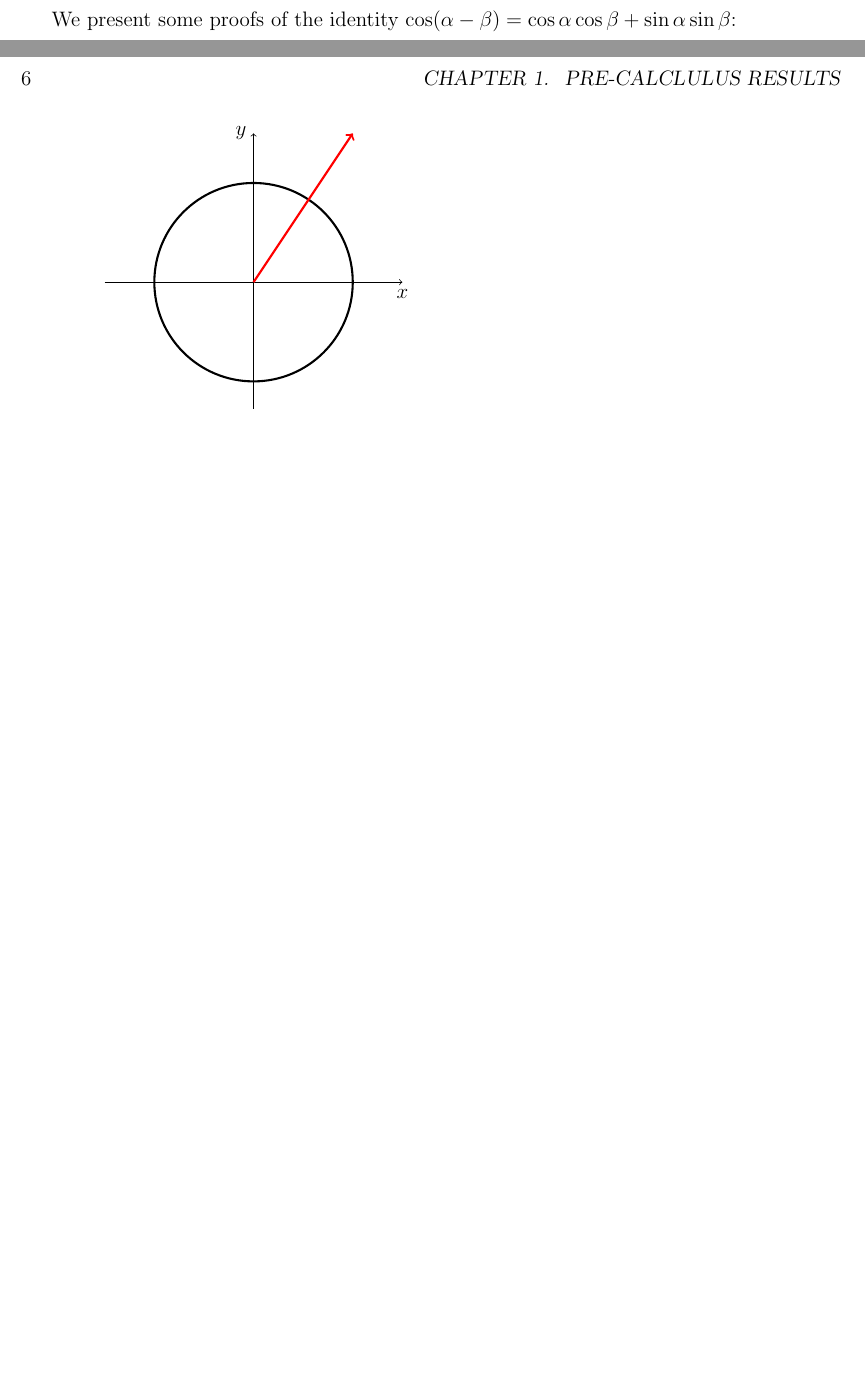
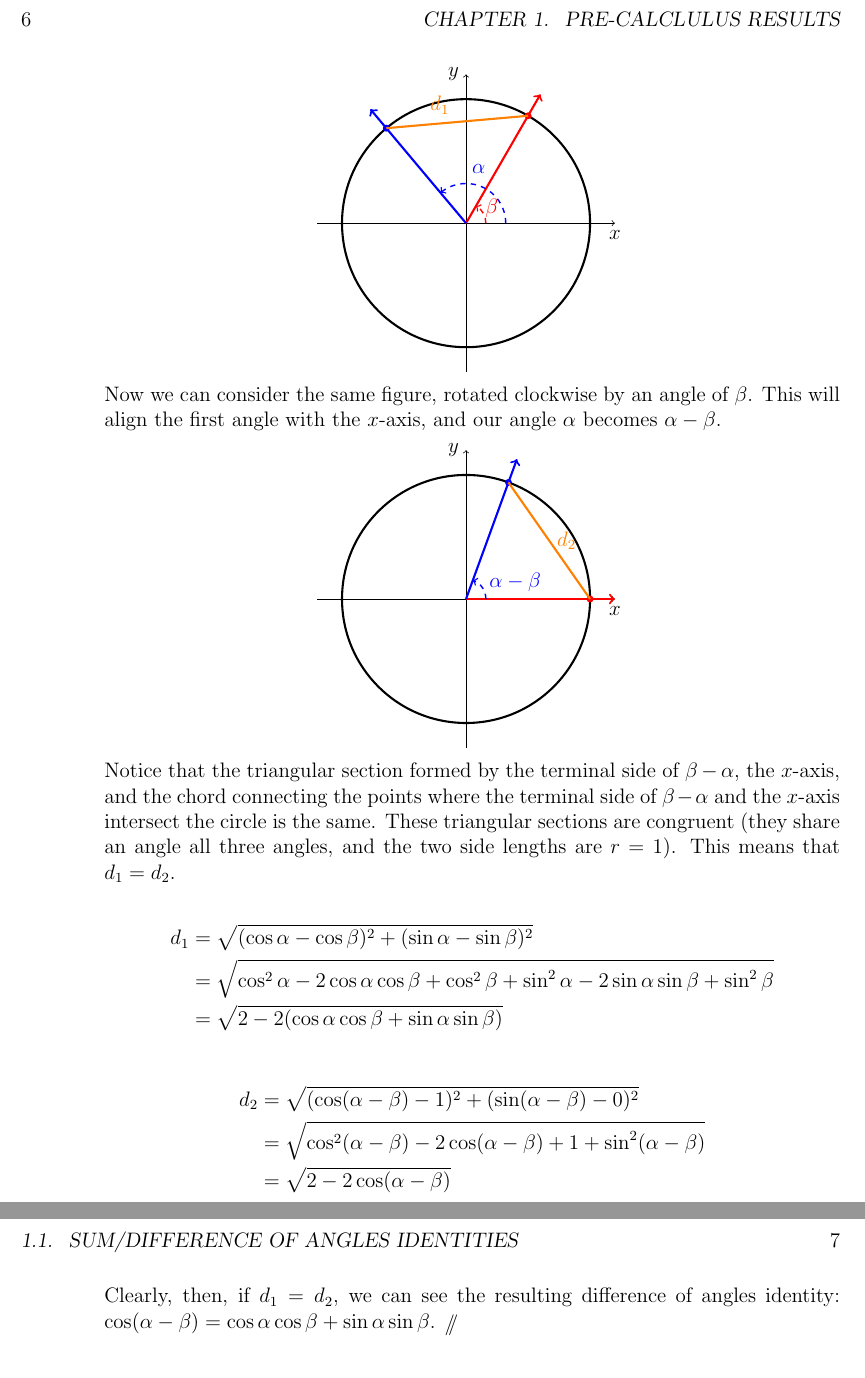
Before and after one commit to peterkeep/proof-catalogue, a LaTeX book (tex/proof-catalogue.tex, which reads tex/1_pre-calculus/difference-of-angles-cosine.tex): two parts of pages 5 and 6 of 6 before the commit and two parts of pages 6 and 7 of 7 after it, joined at a grey line, cut so that both start at the same text, the shorter picture padded with empty space. Compiled offline with pdfLaTeX.

Commit message:
Sum and Difference Formulas

```diff
--- a/tex/1_pre-calculus/difference-of-angles-cosine.tex
+++ b/tex/1_pre-calculus/difference-of-angles-cosine.tex
@@ -18,4 +18,3 @@ For angles $\alpha$ and $\beta$:
 
 It is standard to prove only one of these results, since the remaining results can be found using co-function identities and changing the sign of angle $\beta$.
 
-We present some proofs of the identity $\cos(\alpha - \beta) = \cos\alpha\cos\beta + \sin\alpha\sin\beta$:
@@ -27,11 +25,67 @@ We present some proofs of the identity $\cos(\alpha - \beta) = \cos\alpha\cos\be
+  \begin{center}
+    \begin{tikzpicture}
+      %origin
+      \draw (0,0) coordinate (O);
+      \coordinate (B) at (60:2.5cm);
+      \coordinate (A) at (130:2.5cm);
+      %axes
+      \draw[->] (-3,0) -- ++(6,0) coordinate (X) node[below] {$x$};
+      \draw[->] (0,-3) -- ++(0,6) node[left] {$y$};
+      %circle
+      \draw[very thick] (0,0) circle (2.5cm);
+      %angle beta
+      \draw[->, red, very thick] (0,0) -- (60:3cm);
+      \fill[red] (B) circle[radius=2pt];
+      \draw[dashed, thick] pic [draw,red,->,angle radius=0.4cm, pic text=$\beta$, angle eccentricity=1.5] {angle=X--O--B};
+      %angle alpha
+      \draw[->, blue, very thick] (0,0) -- (130:3cm);
+      \fill[blue] (A) circle[radius=2pt];
+      \draw[dashed, thick] pic [draw,blue,->,angle radius=0.8cm, pic text=$\hspace{-0.5cm}\alpha$, angle eccentricity=1.5] {angle=X--O--A};
+      %distance
+      \draw[orange, very thick] (A) -- (B)
+      node[above left, midway] {$d_1$};
+    \end{tikzpicture}
+  \end{center}
 
-  \begin{tikzpicture}
-    %axes
-    \draw[->] (-3,0) -- ++(6,0) coordinate (X) node[below] {$x$};
-    \draw[->] (0,-3) -- ++(0,6) node[left] {$y$};
-    %circle
-    \draw[very thick] (0,0) circle (2cm);
-    %angles
-    \draw[->, red, very thick] (0,0) -- (2,3);
-  \end{tikzpicture}
+  Now we can consider the same figure, rotated clockwise by an angle of $\beta$. This will align the first angle with the $x$-axis, and our angle $\alpha$ becomes $\alpha-\beta$.
+
+  \begin{center}
+    \begin{tikzpicture}
+      %origin
+      \draw (0,0) coordinate (O);
+      \coordinate (B) at (0:2.5cm);
+      \coordinate (A) at (70:2.5cm);
+      %axes
+      \draw[->] (-3,0) -- ++(6,0) coordinate (X) node[below] {$x$};
+      \draw[->] (0,-3) -- ++(0,6) node[left] {$y$};
+      %circle
+      \draw[very thick] (0,0) circle (2.5cm);
+      %angle beta
+      \draw[->, red, very thick] (0,0) -- (0:3cm);
+      \fill[red] (B) circle[radius=2pt];
+      %angle alpha
+      \draw[->, blue, very thick] (0,0) -- (70:3cm);
+      \fill[blue] (A) circle[radius=2pt];
+      \draw[dashed, thick] pic [draw,blue,->,angle radius=0.4cm, pic text=$\hspace{1cm}\alpha-\beta$, angle eccentricity=1.5] {angle=X--O--A};
+      %distance
+      \draw[orange, very thick] (A) -- (B)
+      node[right, midway] {$d_2$};
+    \end{tikzpicture}
+  \end{center}
+
+  Notice that the triangular section formed by the terminal side of $\beta-\alpha$, the $x$-axis, and the chord connecting the points where the terminal side of $\beta-\alpha$ and the $x$-axis intersect the circle is the same. These triangular sections are congruent (they share an angle all three angles, and the two side lengths are $r=1$). This means that $d_1=d_2$.
+
+  \begin{align*}
+    d_1 &= \sqrt{(\cos \alpha - \cos\beta)^2+(\sin\alpha - \sin \beta)^2}\\
+    &= \sqrt{\cos^2\alpha - 2\cos\alpha\cos\beta + \cos^2\beta + \sin^2\alpha - 2\sin\alpha\sin\beta + \sin^2\beta}\\
+    & = \sqrt{2 - 2(\cos\alpha\cos\beta + \sin\alpha\sin\beta)}
+  \end{align*}
+
+  \begin{align*}
+    d_2 &= \sqrt{(\cos (\alpha-\beta) - 1)^2+(\sin(\alpha - \beta) - 0)^2}\\
+    &= \sqrt{\cos^2(\alpha-\beta) - 2\cos(\alpha-\beta) + 1 + \sin^2(\alpha-\beta)}\\
+    & = \sqrt{2 - 2\cos(\alpha-\beta)}
+  \end{align*}
+
+  Clearly, then, if $d_1 = d_2$, we can see the resulting difference of angles identity: $\cos(\alpha-\beta) = \cos\alpha\cos\beta + \sin\alpha\sin\beta$.
 \end{prf}
```
Also changed, not shown: tex/1_pre-calculus/difference-of-angles-cosine.tex (37 more changed lines).
